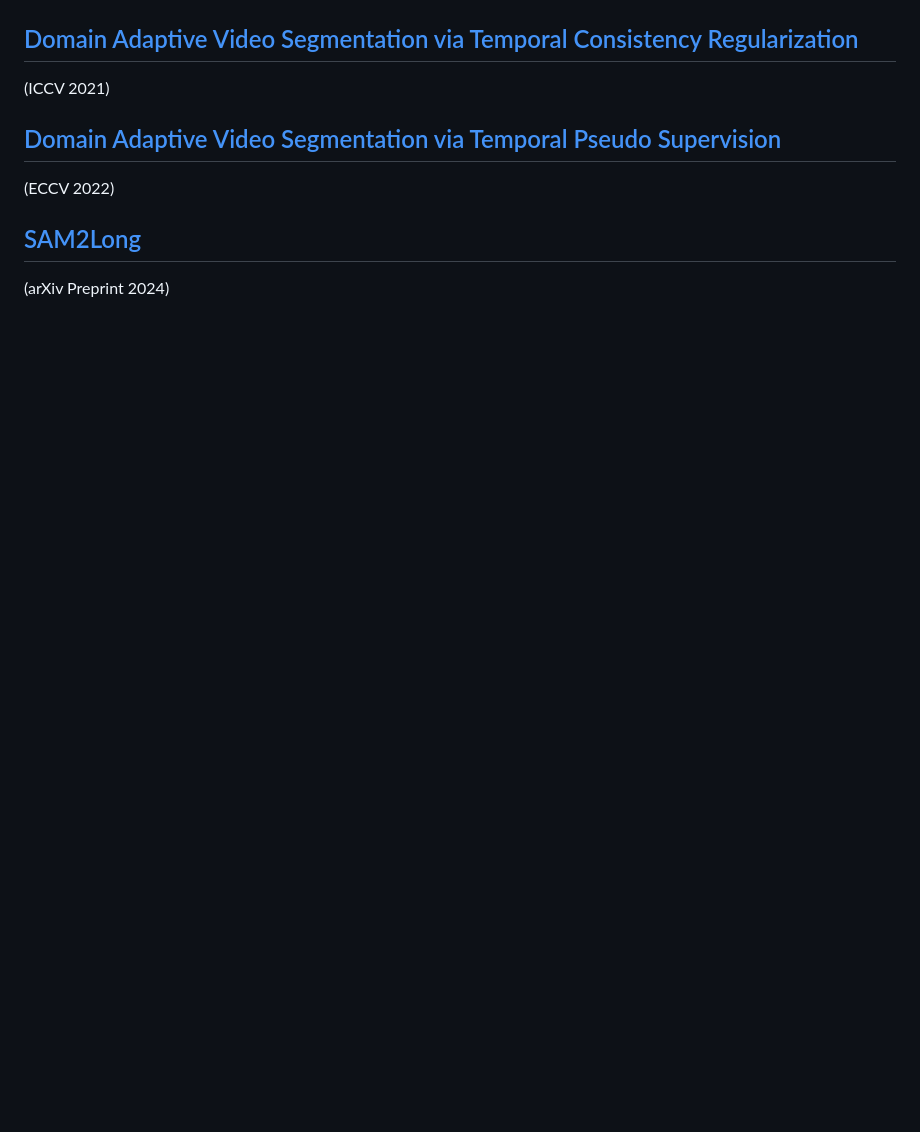
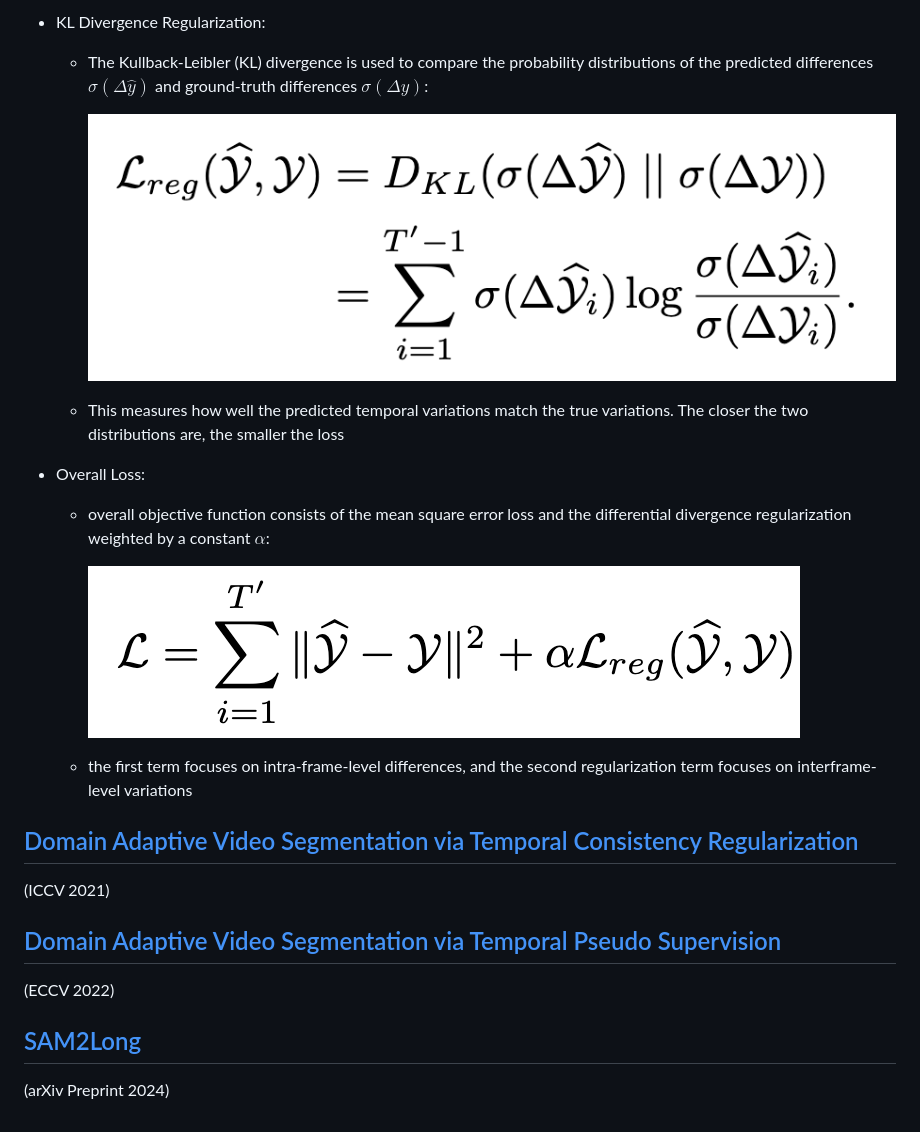
Before and after one commit to xlin-marcia/CardiacSeg, a Markdown page: Notes/video_seg.md, the part around the change printed below. GitHub-like rendering; pictures changed too: asset/KL_divergence.png (added), asset/overall_loss.png (added); blank space fills up the shorter version.

```diff
--- a/Notes/video_seg.md
+++ b/Notes/video_seg.md
@@ -259,3 +357,18 @@ This allows the model to understand both the spatial structure of each frame and
+- KL Divergence Regularization:
+
+    - The Kullback-Leibler (KL) divergence is used to compare the probability distributions of the predicted differences $\sigma(\Delta\hat{y})$ and ground-truth differences $\sigma(\Delta y)$:
+
+        ![kl](../asset/KL_divergence.png)
+
+    - This measures how well the predicted temporal variations match the true variations. The closer the two distributions are, the smaller the loss
+
+- Overall Loss:
+
+    - overall objective function consists of the mean square error loss and the differential divergence regularization weighted by a constant $α$:
+
+        ![overall](../asset/overall_loss.png)
+
+    - the first term focuses on intra-frame-level differences, and the second regularization term focuses on interframe-level variations
 
 ## [Domain Adaptive Video Segmentation via Temporal Consistency Regularization](https://openaccess.thecvf.com/content/ICCV2021/papers/Guan_Domain_Adaptive_Video_Segmentation_via_Temporal_Consistency_Regularization_ICCV_2021_paper.pdf)
 
```
Also changed, not shown: other parts of Notes/video_seg.md (+99 -1 lines), asset/diff.png (added), asset/softmax_prob.png (added), asset/tau_module_formula.png (added).
